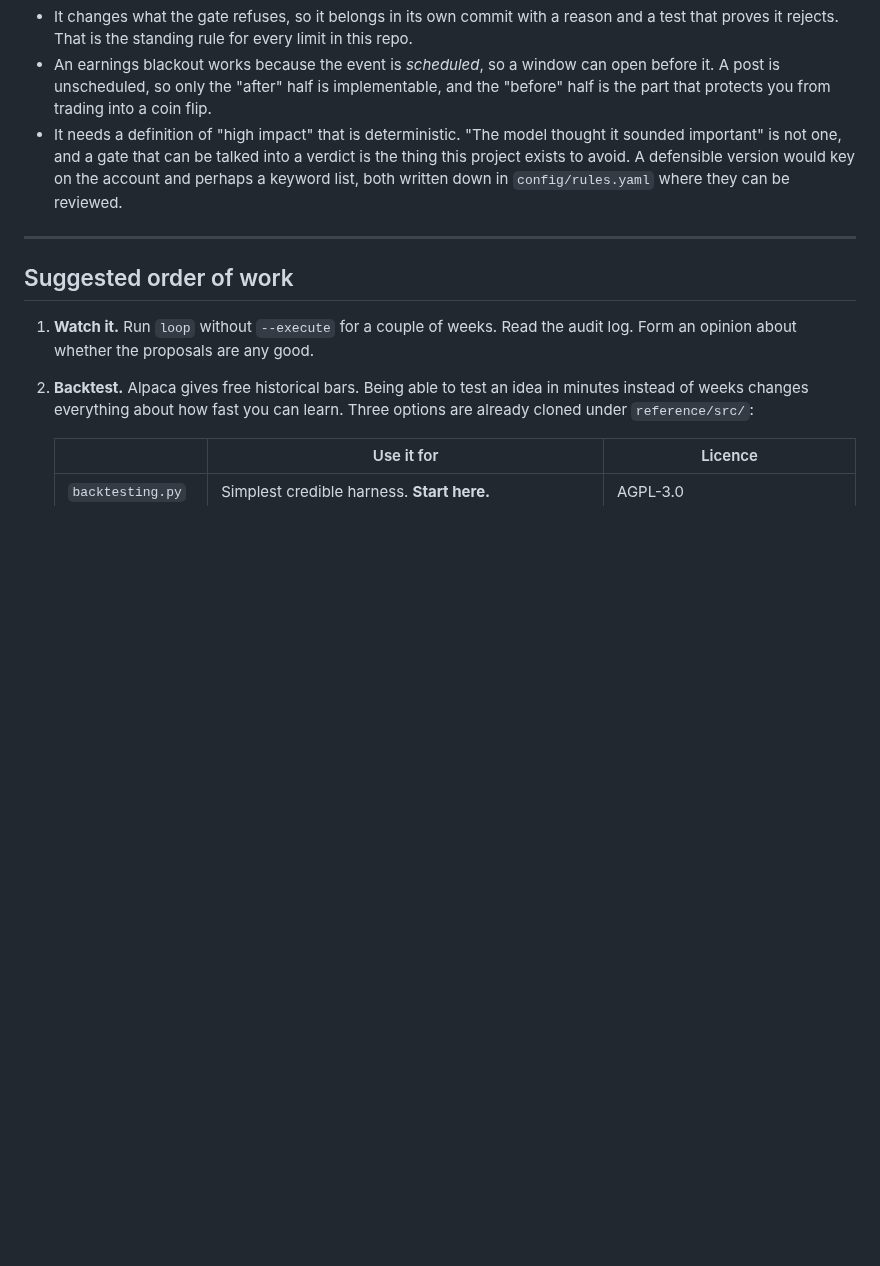
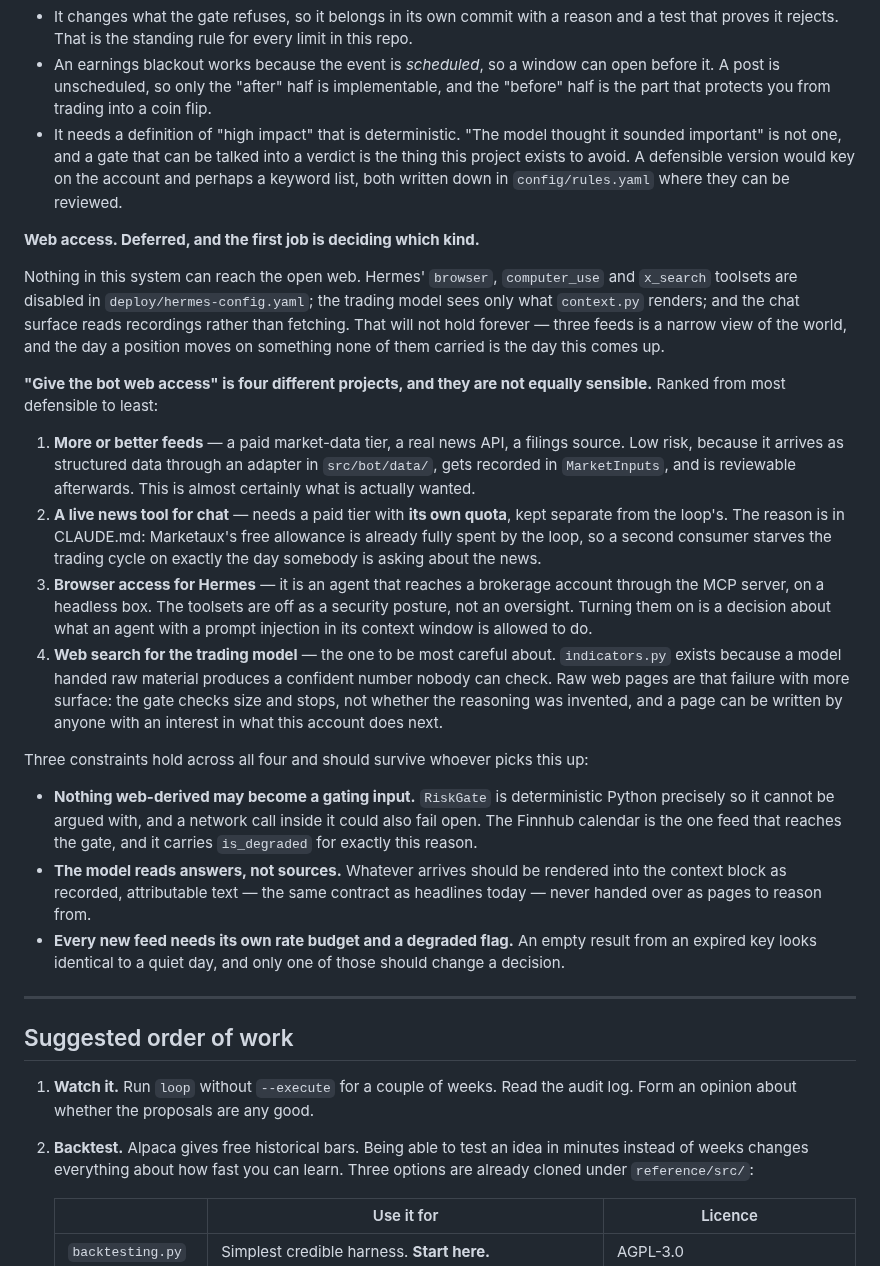
Before and after one commit to electrumnz/Electrum_Investments, a Markdown page: docs/HANDOFF.md, the part around the change. Drawn GitHub-style; blank space fills up the shorter version.

Commit message:
Defer web access, and record which four things it could mean
Nothing here reaches the open web: Hermes' browser, computer_use and x_search
toolsets are off, the trading model sees only what context.py renders, and the
chat surface reads recordings rather than fetching. Three feeds is a narrow
view, and the day a position moves on something none of them carried is the day
this comes up.

Filed as deferred rather than as a no, because "give the bot web access" is
four projects with very different risk, and the first job is saying which one.
More or better feeds is low risk and probably what is actually wanted: it
arrives as structured data through an adapter, gets recorded in MarketInputs,
and is reviewable afterwards. Web search for the trading model is the one to be
careful about — indicators.py exists because a model handed raw material
produces a confident number nobody can check, and a web page is that failure
with more surface, written by anyone with an interest in what this account does
next.

Three constraints recorded so they survive whoever picks it up: nothing
web-derived may become a gating input, since the gate has to stay deterministic
and must not fail open on a network call; the model reads rendered attributable
text rather than pages to reason from; and every new feed needs its own rate
budget and a degraded flag, because an empty result from an expired key looks
exactly like a quiet day.

Co-Authored-By: Claude Opus 5 <noreply@anthropic.com>
Claude-Session: https://claude.ai/code/session_0183187iDbqns4NQyz2JDRAi

```diff
--- a/docs/HANDOFF.md
+++ b/docs/HANDOFF.md
@@ -170,6 +170,50 @@ It is not built, and the reasons are worth stating rather than rediscovering:
   would key on the account and perhaps a keyword list, both written down in
   `config/rules.yaml` where they can be reviewed.
 
+**Web access. Deferred, and the first job is deciding which kind.**
+
+Nothing in this system can reach the open web. Hermes' `browser`,
+`computer_use` and `x_search` toolsets are disabled in
+`deploy/hermes-config.yaml`; the trading model sees only what `context.py`
+renders; and the chat surface reads recordings rather than fetching. That will
+not hold forever — three feeds is a narrow view of the world, and the day a
+position moves on something none of them carried is the day this comes up.
+
+**"Give the bot web access" is four different projects, and they are not
+equally sensible.** Ranked from most defensible to least:
+
+1. **More or better feeds** — a paid market-data tier, a real news API, a
+   filings source. Low risk, because it arrives as structured data through an
+   adapter in `src/bot/data/`, gets recorded in `MarketInputs`, and is
+   reviewable afterwards. This is almost certainly what is actually wanted.
+2. **A live news tool for chat** — needs a paid tier with **its own quota**,
+   kept separate from the loop's. The reason is in CLAUDE.md: Marketaux's free
+   allowance is already fully spent by the loop, so a second consumer starves
+   the trading cycle on exactly the day somebody is asking about the news.
+3. **Browser access for Hermes** — it is an agent that reaches a brokerage
+   account through the MCP server, on a headless box. The toolsets are off as a
+   security posture, not an oversight. Turning them on is a decision about what
+   an agent with a prompt injection in its context window is allowed to do.
+4. **Web search for the trading model** — the one to be most careful about.
+   `indicators.py` exists because a model handed raw material produces a
+   confident number nobody can check. Raw web pages are that failure with more
+   surface: the gate checks size and stops, not whether the reasoning was
+   invented, and a page can be written by anyone with an interest in what this
+   account does next.
+
+Three constraints hold across all four and should survive whoever picks this up:
+
+- **Nothing web-derived may become a gating input.** `RiskGate` is
+  deterministic Python precisely so it cannot be argued with, and a network
+  call inside it could also fail open. The Finnhub calendar is the one feed
+  that reaches the gate, and it carries `is_degraded` for exactly this reason.
+- **The model reads answers, not sources.** Whatever arrives should be
+  rendered into the context block as recorded, attributable text — the same
+  contract as headlines today — never handed over as pages to reason from.
+- **Every new feed needs its own rate budget and a degraded flag.** An empty
+  result from an expired key looks identical to a quiet day, and only one of
+  those should change a decision.
+
 ---
 
 ## Suggested order of work
```
Also changed, not shown: CLAUDE.md (+8 -0 lines).
